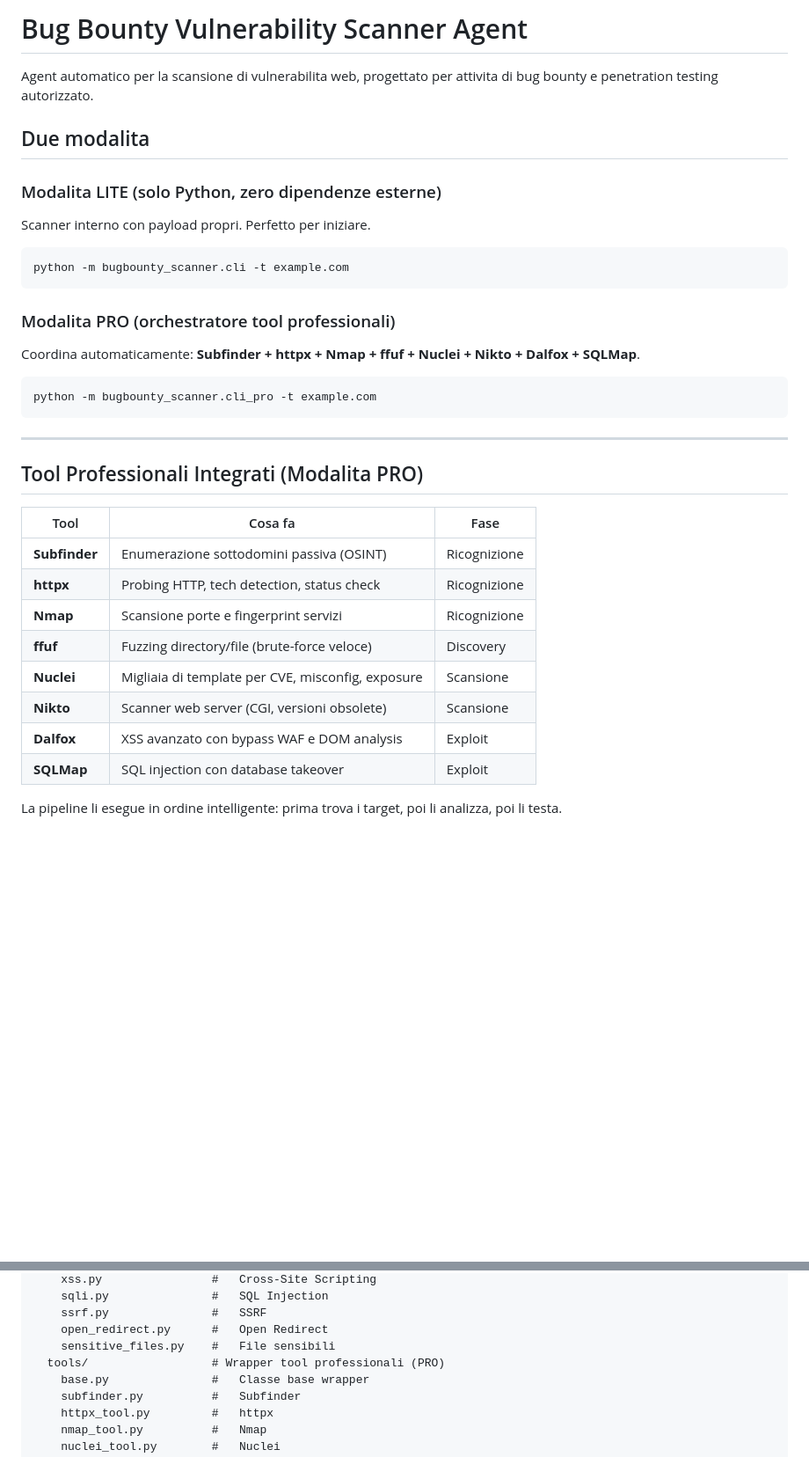
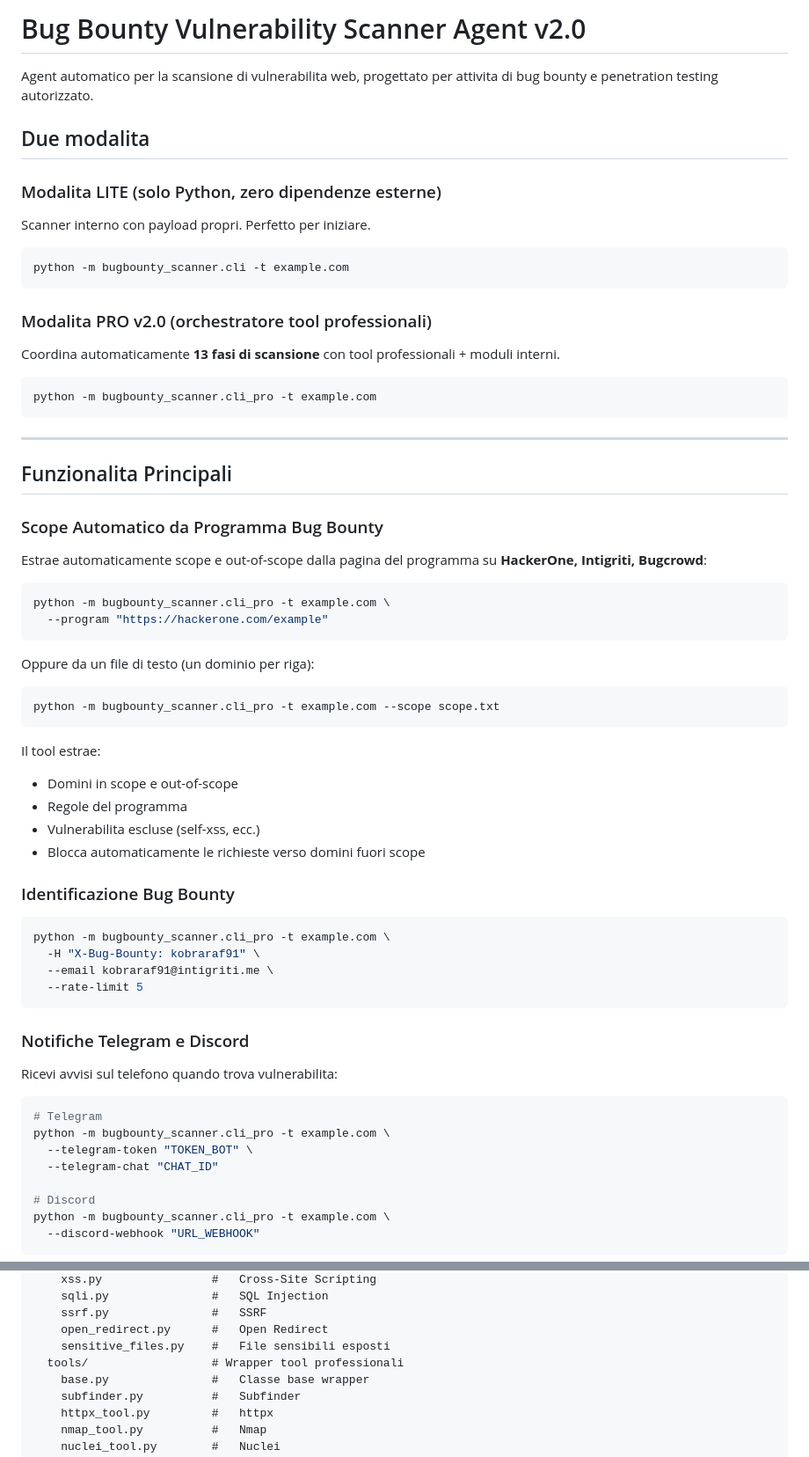
Before and after one commit to raffaele1991/Raffaele-Devita, a Markdown page: README.md, 2 parts joined by grey strips. Shown at 88% size. Rendered like a GitHub page; blank space fills up the shorter version.

````diff
--- a/README.md
+++ b/README.md
@@ -1,4 +1,4 @@
-# Bug Bounty Vulnerability Scanner Agent
+# Bug Bounty Vulnerability Scanner Agent v2.0
 
 Agent automatico per la scansione di vulnerabilita web, progettato per attivita di bug bounty e penetration testing autorizzato.
 
@@ -11,8 +11,8 @@ Scanner interno con payload propri. Perfetto per iniziare.
 python -m bugbounty_scanner.cli -t example.com
 ```
 
-### Modalita PRO (orchestratore tool professionali)
-Coordina automaticamente: **Subfinder + httpx + Nmap + ffuf + Nuclei + Nikto + Dalfox + SQLMap**.
+### Modalita PRO v2.0 (orchestratore tool professionali)
+Coordina automaticamente **13 fasi di scansione** con tool professionali + moduli interni.
 
 ```bash
 python -m bugbounty_scanner.cli_pro -t example.com
@@ -20,17 +20,47 @@ python -m bugbounty_scanner.cli_pro -t example.com
 
 ---
 
-## Tool Professionali Integrati (Modalita PRO)
+## Funzionalita Principali
 
-| Tool | Cosa fa | Fase |
-|------|---------|------|
-| **Subfinder** | Enumerazione sottodomini passiva (OSINT) | Ricognizione |
-| **httpx** | Probing HTTP, tech detection, status check | Ricognizione |
-| **Nmap** | Scansione porte e fingerprint servizi | Ricognizione |
-| **ffuf** | Fuzzing directory/file (brute-force veloce) | Discovery |
-| **Nuclei** | Migliaia di template per CVE, misconfig, exposure | Scansione |
-| **Nikto** | Scanner web server (CGI, versioni obsolete) | Scansione |
-| **Dalfox** | XSS avanzato con bypass WAF e DOM analysis | Exploit |
-| **SQLMap** | SQL injection con database takeover | Exploit |
+### Scope Automatico da Programma Bug Bounty
+Estrae automaticamente scope e out-of-scope dalla pagina del programma su **HackerOne, Intigriti, Bugcrowd**:
 
-La pipeline li esegue in ordine intelligente: prima trova i target, poi li analizza, poi li testa.
+```bash
+python -m bugbounty_scanner.cli_pro -t example.com \
+  --program "https://hackerone.com/example"
+```
+
+Oppure da un file di testo (un dominio per riga):
+
+```bash
+python -m bugbounty_scanner.cli_pro -t example.com --scope scope.txt
+```
+
+Il tool estrae:
+- Domini in scope e out-of-scope
+- Regole del programma
+- Vulnerabilita escluse (self-xss, ecc.)
+- Blocca automaticamente le richieste verso domini fuori scope
+
+### Identificazione Bug Bounty
+```bash
+python -m bugbounty_scanner.cli_pro -t example.com \
+  -H "X-Bug-Bounty: kobraraf91" \
+  --email kobraraf91@intigriti.me \
+  --rate-limit 5
+```
+
+### Notifiche Telegram e Discord
+Ricevi avvisi sul telefono quando trova vulnerabilita:
+
+```bash
+# Telegram
+python -m bugbounty_scanner.cli_pro -t example.com \
+  --telegram-token "TOKEN_BOT" \
+  --telegram-chat "CHAT_ID"
+
+# Discord
+python -m bugbounty_scanner.cli_pro -t example.com \
+  --discord-webhook "URL_WEBHOOK"
+```
+
@@ -137,8 +221,8 @@ bugbounty_scanner/
     sqli.py               #   SQL Injection
     ssrf.py               #   SSRF
     open_redirect.py      #   Open Redirect
-    sensitive_files.py    #   File sensibili
-  tools/                  # Wrapper tool professionali (PRO)
+    sensitive_files.py    #   File sensibili esposti
+  tools/                  # Wrapper tool professionali
     base.py               #   Classe base wrapper
     subfinder.py          #   Subfinder
     httpx_tool.py         #   httpx
````
Also changed, not shown: other parts of README.md (+89 -35 lines).
